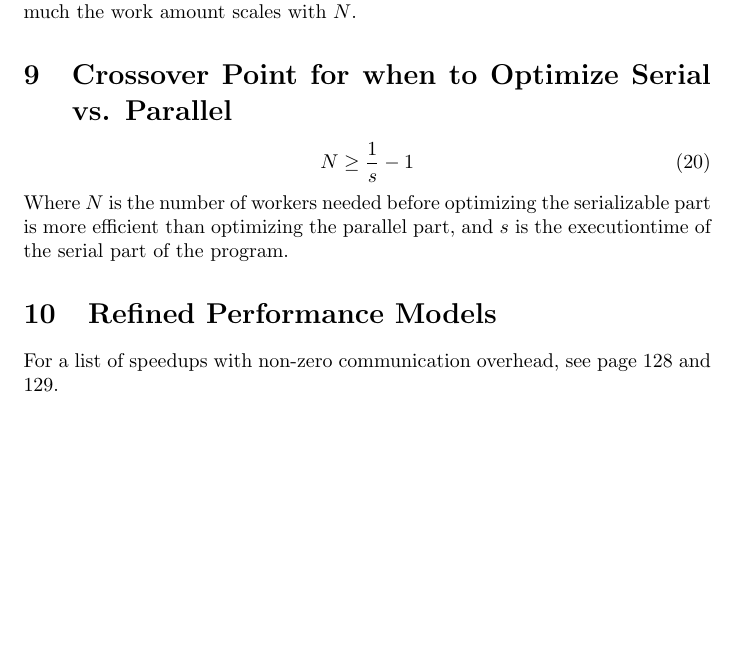
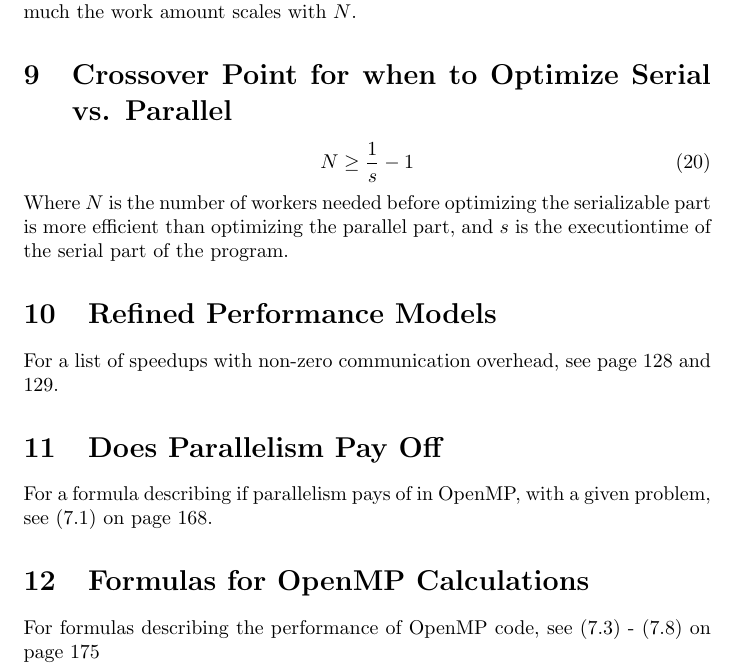
Before and after one commit to jondalnas/02258-Parallel-Computer-Systems-Formula-Collection, a LaTeX document (main.tex): part of page 7 of 7, cut so that both start at the same text, the shorter picture padded with empty space. Compiled offline with pdfLaTeX.

Commit message:
Created sections for chapter 7

```diff
--- a/main.tex
+++ b/main.tex
@@ -150,5 +150,11 @@
 			Where $N$ is the number of workers needed before optimizing the serializable part is more efficient than optimizing the parallel part, and $s$ is the executiontime of the serial part of the program.
 
 	\section{Refined Performance Models}
-			For a list of speedups with non-zero communication overhead, see page 128 and 129.
+		For a list of speedups with non-zero communication overhead, see page 128 and 129.
+
+	\section{Does Parallelism Pay Off}
+		For a formula describing if parallelism pays of in OpenMP, with a given problem, see (7.1) on page 168.
+
+	\section{Formulas for OpenMP Calculations}
+		For formulas describing the performance of OpenMP code, see (7.3) - (7.8) on page 175
 \end{document}
```
